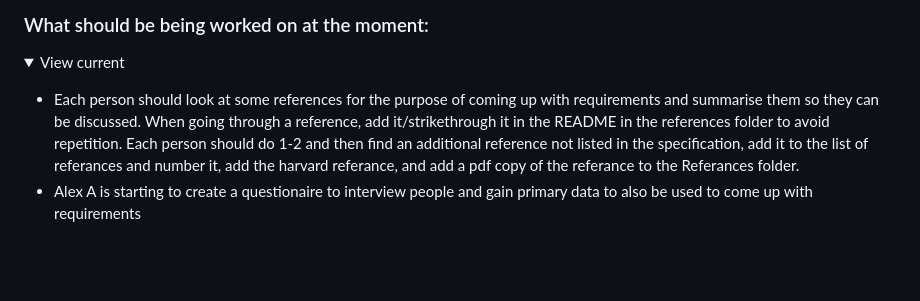
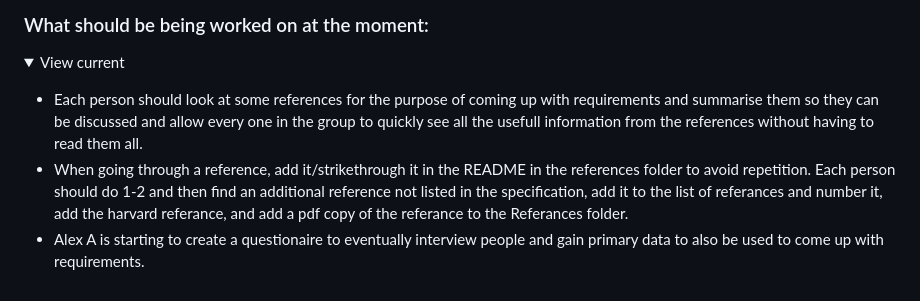
Before and after one commit to CM10313-Group-19/Personal-Infomatics-Software, a Markdown page: README.md, the part around the change. Drawn GitHub-style; folded sections open; blank space fills up the shorter version.

```diff
--- a/README.md
+++ b/README.md
@@ -35,7 +35,8 @@ Main repository for the coursework
 <details><summary>View current</summary>
 <p>
 
-  - Each person should look at some references for the purpose of coming up with requirements and summarise them so they can be discussed. When going through a reference, add it/strikethrough it in the README in the references folder to avoid repetition. Each person should do 1-2 and then find an additional reference not listed in the specification, add it to the list of referances and number it, add the harvard referance, and add a pdf copy of the referance to the Referances folder.
-  - Alex A is starting to create a questionaire to interview people and gain primary data to also be used to come up with requirements
+  - Each person should look at some references for the purpose of coming up with requirements and summarise them so they can be discussed and allow every one in the group to quickly see all the usefull information from the references without having to read them all.
+  - When going through a reference, add it/strikethrough it in the README in the references folder to avoid repetition. Each person should do 1-2 and then find an additional reference not listed in the specification, add it to the list of referances and number it, add the harvard referance, and add a pdf copy of the referance to the Referances folder.
+  - Alex A is starting to create a questionaire to eventually interview people and gain primary data to also be used to come up with requirements.
 
 </p></details>
```
